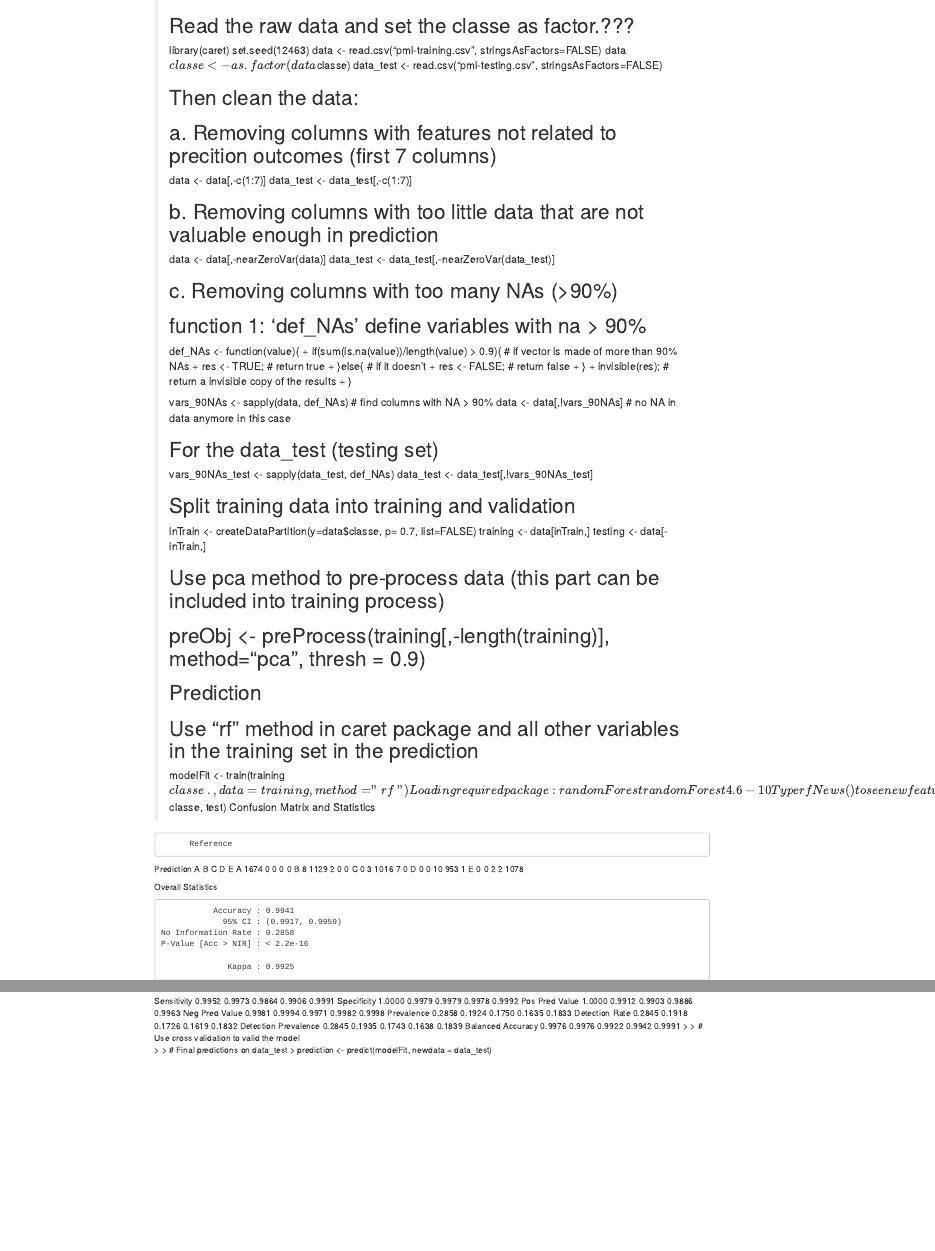
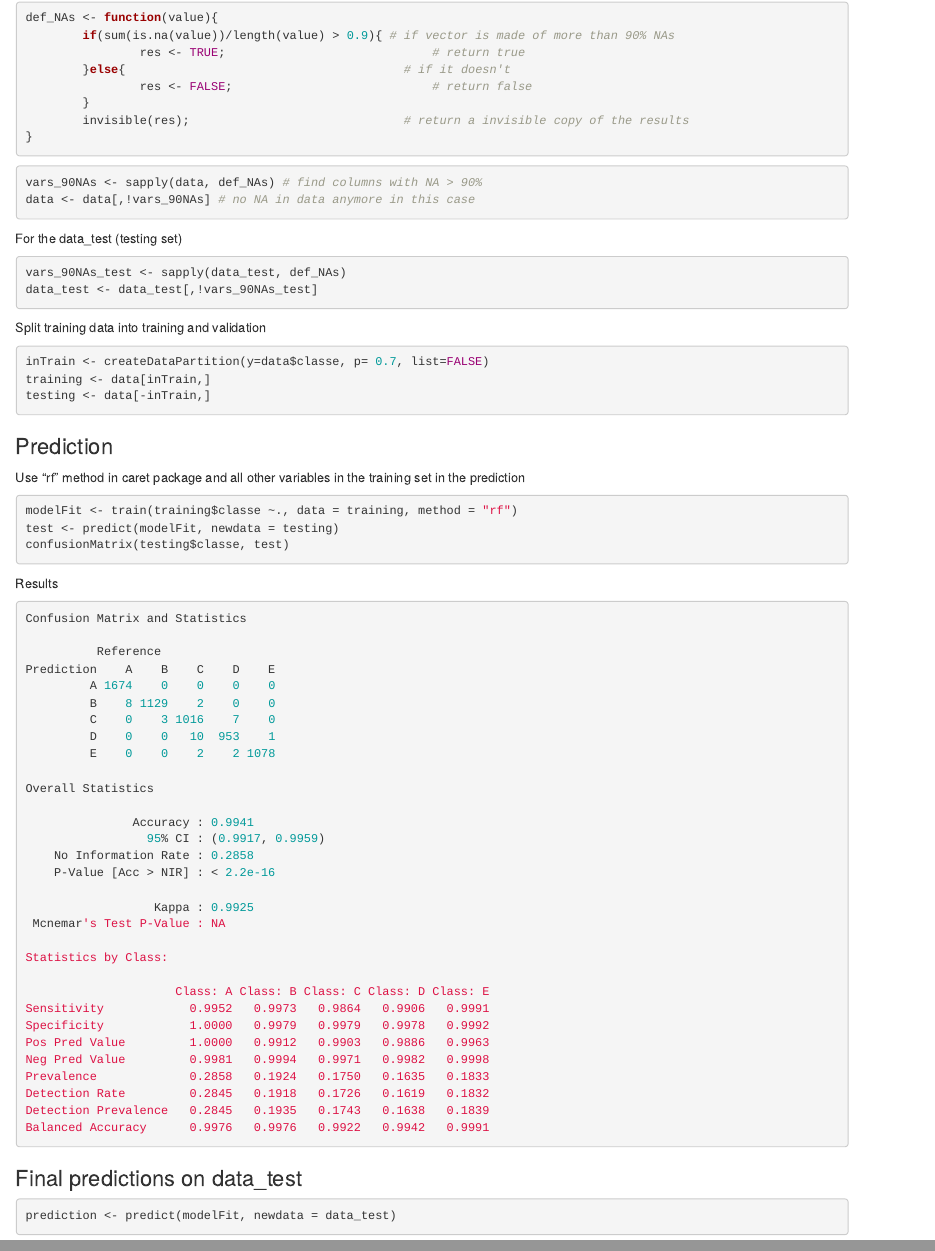
Before and after one commit to WenJuan-Huang/pml_course_project, an R Markdown document (results.rmd): the page in a window 1100 px wide, from 190 px down before the commit and from 600 px down after it, and a second part further down, joined at a grey line. Rendered offline with R 4.5, knitr and Pandoc, with nearby package versions.

Commit message:
Update results.rmd

````diff
--- a/results.rmd
+++ b/results.rmd
@@ -8,45 +8,0 @@
-> # Read the raw data and set the classe as factor.???
-> library(caret)
-> set.seed(12463)
-> data <- read.csv("pml-training.csv", stringsAsFactors=FALSE)
-> data$classe <- as.factor(data$classe)
-> data_test <- read.csv("pml-testing.csv", stringsAsFactors=FALSE)
->
-> # Then clean the data:
-> # a. Removing columns with features not related to precition outcomes (first 7 columns)
-> data <- data[,-c(1:7)]
-> data_test <- data_test[,-c(1:7)]
->
-> # b. Removing columns with too little data that are not valuable enough in prediction
-> data <- data[,-nearZeroVar(data)]
-> data_test <- data_test[,-nearZeroVar(data_test)]
->
-> # c. Removing columns with too many NAs (>90%)
-> # function 1: 'def_NAs' define variables with na > 90%
-> def_NAs <- function(value){
-+         if(sum(is.na(value))/length(value) > 0.9){ # if vector is made of more than 90% NAs
-+                 res <- TRUE;                             # return true
-+         }else{                                       # if it doesn't
-+                 res <- FALSE;                            # return false
-+         }
-+         invisible(res);                              # return a invisible copy of the results
-+ }
->
-> vars_90NAs <- sapply(data, def_NAs) # find columns with NA > 90%
-> data <- data[,!vars_90NAs] # no NA in data anymore in this case
->
-> # For the data_test (testing set)
-> vars_90NAs_test <- sapply(data_test, def_NAs)
-> data_test <- data_test[,!vars_90NAs_test]
->
-> # Split training data into training and validation
-> inTrain <- createDataPartition(y=data$classe, p= 0.7, list=FALSE)
-> training <- data[inTrain,]
-> testing <- data[-inTrain,]
->
-> # Use pca method to pre-process data (this part can be included into training process)
-> # preObj <- preProcess(training[,-length(training)], method="pca", thresh = 0.9)
->
-> # Prediction
-> # Use "rf" method in caret package and all other variables in the training set in the prediction
-> modelFit <- train(training$classe ~., data = training, method = "rf")
@@ -58,3 +31,37 @@
+```r
+def_NAs <- function(value){
+        if(sum(is.na(value))/length(value) > 0.9){ # if vector is made of more than 90% NAs
+                res <- TRUE;                             # return true
+        }else{                                       # if it doesn't
+                res <- FALSE;                            # return false
+        }
+        invisible(res);                              # return a invisible copy of the results
+}
+```
+```r
+vars_90NAs <- sapply(data, def_NAs) # find columns with NA > 90%
+data <- data[,!vars_90NAs] # no NA in data anymore in this case
+```
+For the data_test (testing set)
+```r
+vars_90NAs_test <- sapply(data_test, def_NAs)
+data_test <- data_test[,!vars_90NAs_test]
+```
+Split training data into training and validation
+```r
+inTrain <- createDataPartition(y=data$classe, p= 0.7, list=FALSE)
+training <- data[inTrain,]
+testing <- data[-inTrain,]
+```
+### Prediction
+Use "rf" method in caret package and all other variables in the training set in the prediction
+```r
+modelFit <- train(training$classe ~., data = training, method = "rf")
+test <- predict(modelFit, newdata = testing)
+confusionMatrix(testing$classe, test)
+```
+Results
+```r
 Confusion Matrix and Statistics
 
           Reference
@@ -86,8 +93,8 @@
 Detection Rate         0.2845   0.1918   0.1726   0.1619   0.1832
 Detection Prevalence   0.2845   0.1935   0.1743   0.1638   0.1839
 Balanced Accuracy      0.9976   0.9976   0.9922   0.9942   0.9991
->
-> # Use cross validation to valid the model
->
-> # Final predictions on data_test
-> prediction <- predict(modelFit, newdata = data_test)
+```
+### Final predictions on data_test
+```r
+prediction <- predict(modelFit, newdata = data_test)
+```
````
Also changed, not shown: results.rmd (38 more changed lines).
